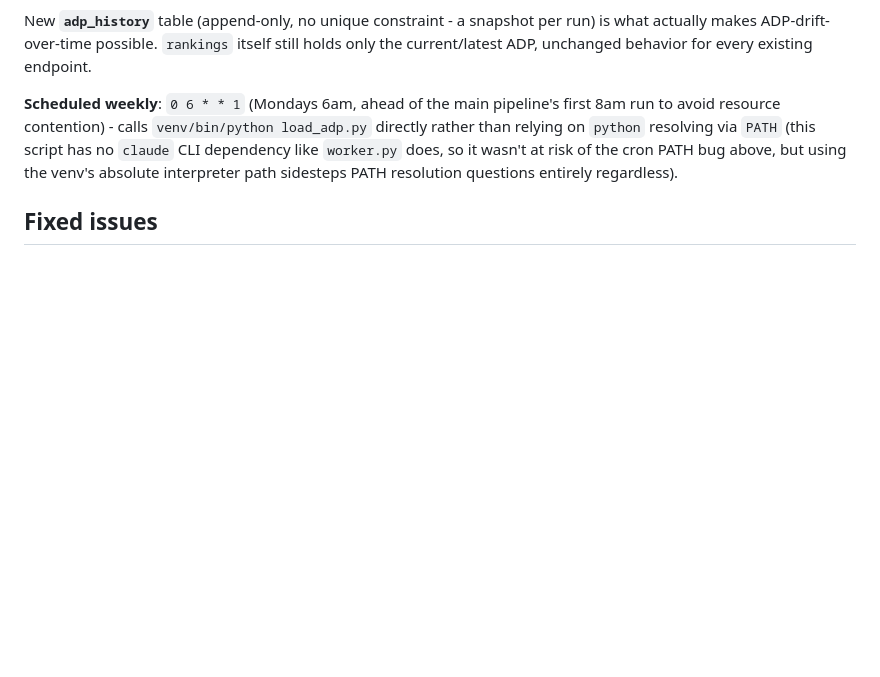
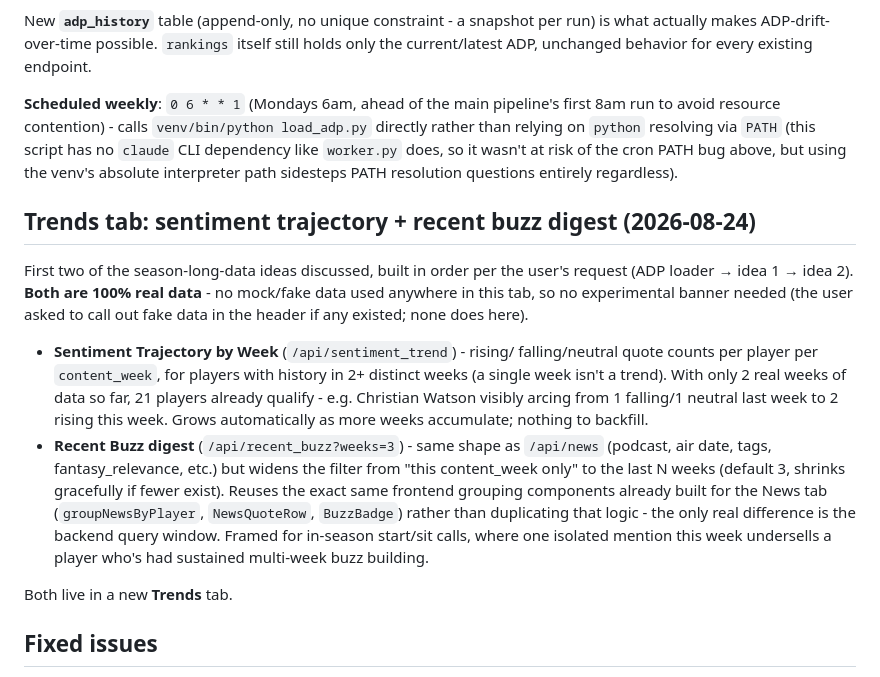
Before and after one commit to krg770/ff-dashboard, a Markdown page: docs/PROJECT_HISTORY.md, the part around the change. Drawn GitHub-style; blank space fills up the shorter version.

Commit message:
Document Trends tab: sentiment trajectory and recent buzz digest

```diff
--- a/docs/PROJECT_HISTORY.md
+++ b/docs/PROJECT_HISTORY.md
@@ -488,6 +488,34 @@ resolving via `PATH` (this script has no `claude` CLI dependency like
 using the venv's absolute interpreter path sidesteps PATH resolution
 questions entirely regardless).
 
+## Trends tab: sentiment trajectory + recent buzz digest (2026-08-24)
+
+First two of the season-long-data ideas discussed, built in order per the
+user's request (ADP loader → idea 1 → idea 2). **Both are 100% real
+data** - no mock/fake data used anywhere in this tab, so no experimental
+banner needed (the user asked to call out fake data in the header if any
+existed; none does here).
+
+- **Sentiment Trajectory by Week** (`/api/sentiment_trend`) - rising/
+  falling/neutral quote counts per player per `content_week`, for players
+  with history in 2+ distinct weeks (a single week isn't a trend). With
+  only 2 real weeks of data so far, 21 players already qualify - e.g.
+  Christian Watson visibly arcing from 1 falling/1 neutral last week to
+  2 rising this week. Grows automatically as more weeks accumulate;
+  nothing to backfill.
+- **Recent Buzz digest** (`/api/recent_buzz?weeks=3`) - same shape as
+  `/api/news` (podcast, air date, tags, fantasy_relevance, etc.) but
+  widens the filter from "this content_week only" to the last N weeks
+  (default 3, shrinks gracefully if fewer exist). Reuses the exact same
+  frontend grouping components already built for the News tab
+  (`groupNewsByPlayer`, `NewsQuoteRow`, `BuzzBadge`) rather than
+  duplicating that logic - the only real difference is the backend query
+  window. Framed for in-season start/sit calls, where one isolated
+  mention this week undersells a player who's had sustained multi-week
+  buzz building.
+
+Both live in a new **Trends** tab.
+
 ## Fixed issues
 
 - **2026-08-23 — misleading "beneficiary" news read as an injury.** The
```
